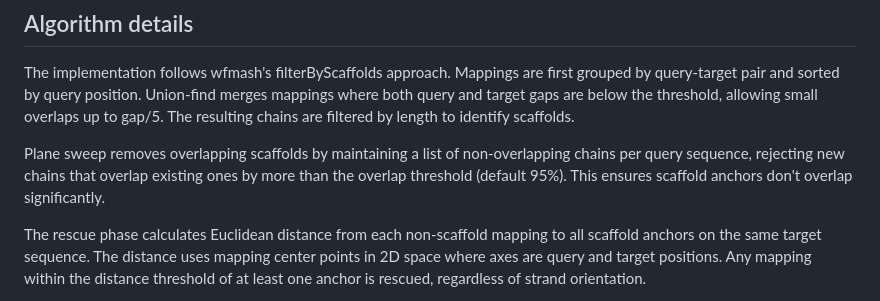
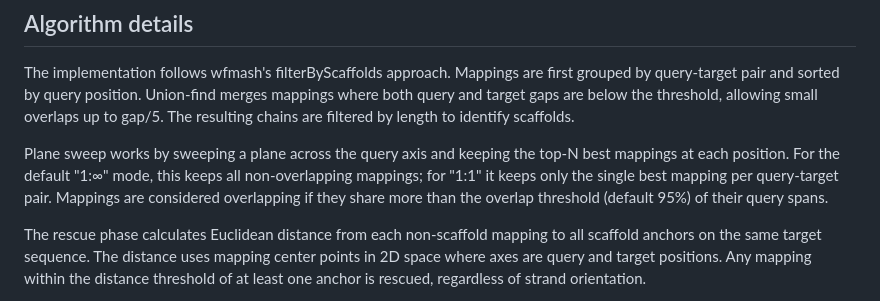
Before and after one commit to pangenome/sweepga, a Markdown page: README.md, the part around the change. Drawn GitHub-style.

Commit message:
Fix plane sweep description - it filters mappings not scaffolds

```diff
--- a/README.md
+++ b/README.md
@@ -81,7 +81,7 @@ The scaffold jump parameter has less effect when scaffolds are already well-sepa
 
 The implementation follows wfmash's filterByScaffolds approach. Mappings are first grouped by query-target pair and sorted by query position. Union-find merges mappings where both query and target gaps are below the threshold, allowing small overlaps up to gap/5. The resulting chains are filtered by length to identify scaffolds.
 
-Plane sweep removes overlapping scaffolds by maintaining a list of non-overlapping chains per query sequence, rejecting new chains that overlap existing ones by more than the overlap threshold (default 95%). This ensures scaffold anchors don't overlap significantly.
+Plane sweep works by sweeping a plane across the query axis and keeping the top-N best mappings at each position. For the default "1:∞" mode, this keeps all non-overlapping mappings; for "1:1" it keeps only the single best mapping per query-target pair. Mappings are considered overlapping if they share more than the overlap threshold (default 95%) of their query spans.
 
 The rescue phase calculates Euclidean distance from each non-scaffold mapping to all scaffold anchors on the same target sequence. The distance uses mapping center points in 2D space where axes are query and target positions. Any mapping within the distance threshold of at least one anchor is rescued, regardless of strand orientation.
 
```
